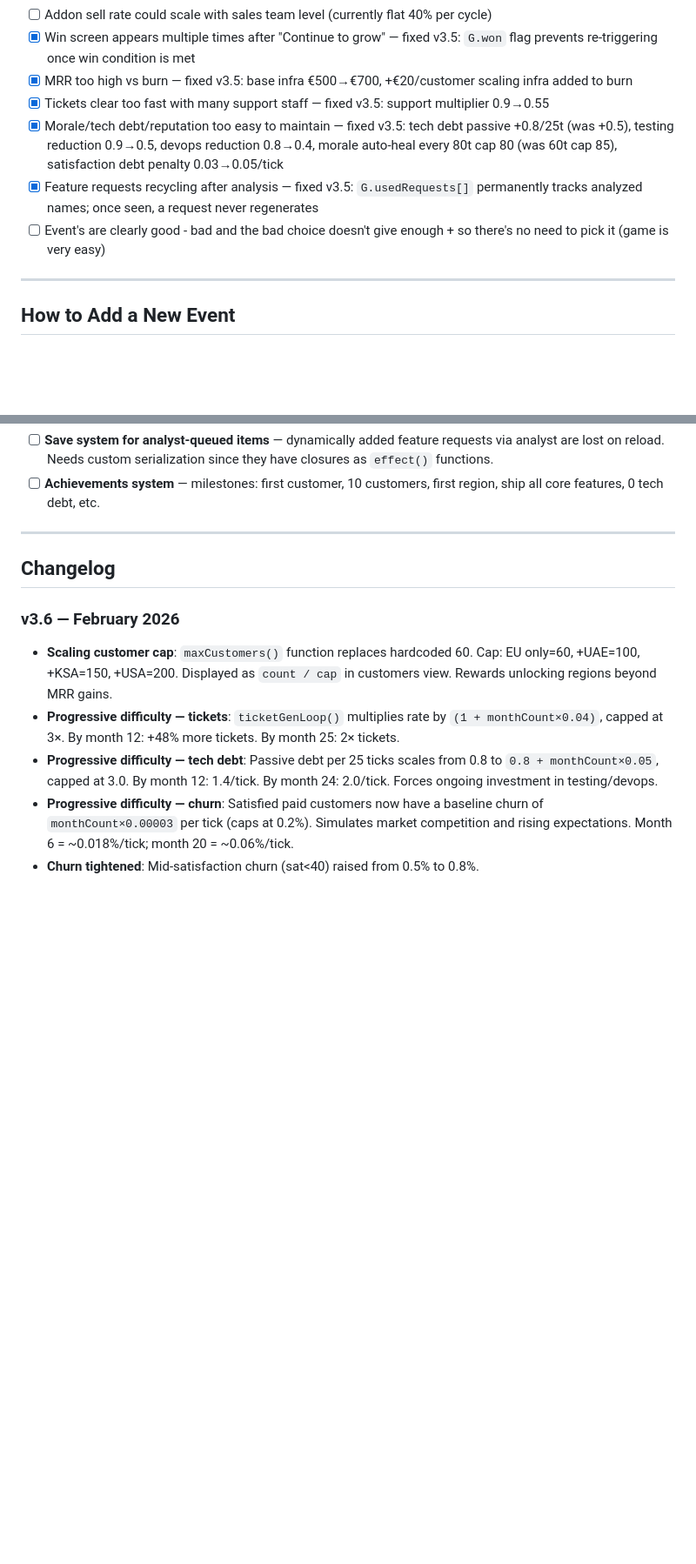
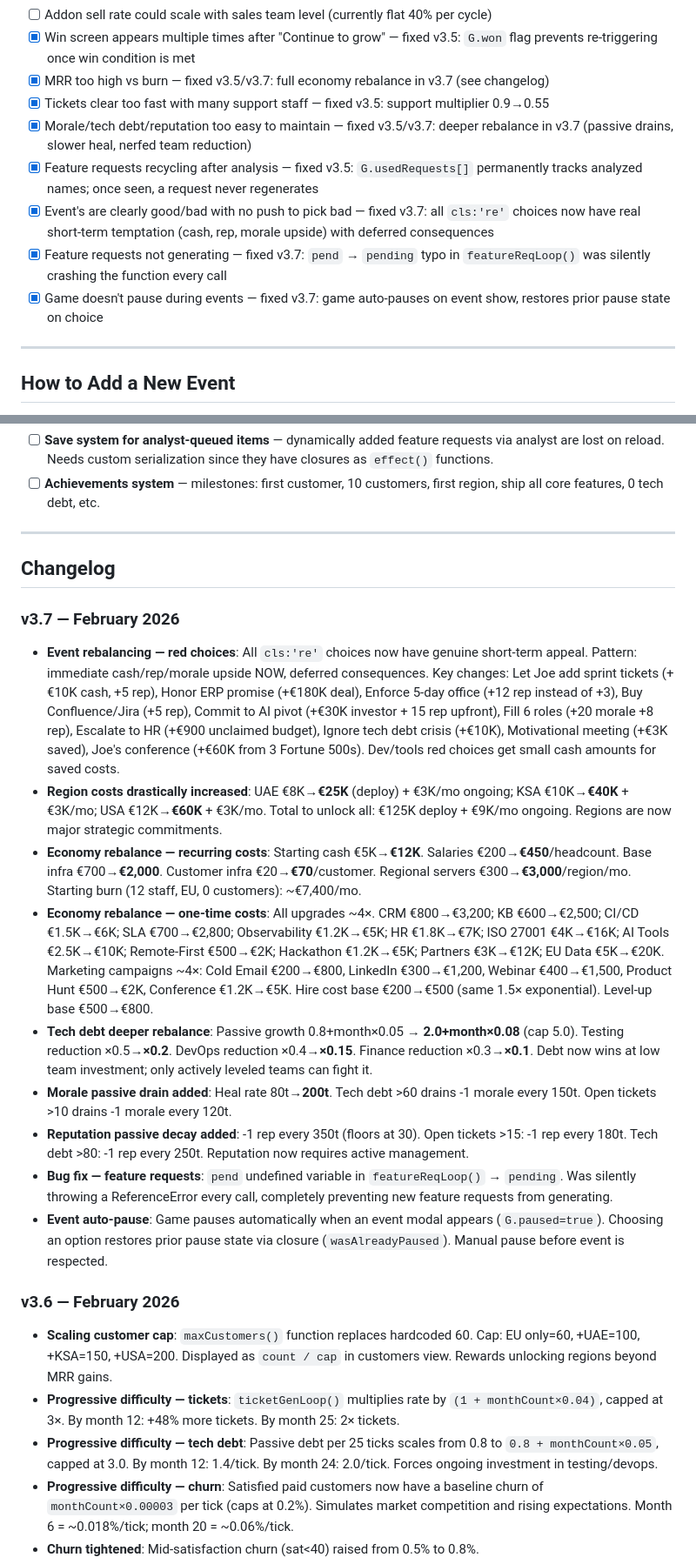
Before and after one commit to m-prochazka/rectangularo, a Markdown page: CONTEXT.md, 2 parts joined by grey strips. Shown at 87% size. Rendered like a GitHub page; blank space fills up the shorter version.

```diff
--- a/CONTEXT.md
+++ b/CONTEXT.md
@@ -339,11 +339,13 @@ Threshold events have a 3,000–5,000 tick cooldown before re-triggering.
 - [ ] Terry Stroll events could trigger more frequently (they're beloved)
 - [ ] Addon sell rate could scale with sales team level (currently flat 40% per cycle)
 - [x] Win screen appears multiple times after "Continue to grow" — fixed v3.5: `G.won` flag prevents re-triggering once win condition is met
-- [x] MRR too high vs burn — fixed v3.5: base infra €500→€700, +€20/customer scaling infra added to burn
+- [x] MRR too high vs burn — fixed v3.5/v3.7: full economy rebalance in v3.7 (see changelog)
 - [x] Tickets clear too fast with many support staff — fixed v3.5: support multiplier 0.9→0.55
-- [x] Morale/tech debt/reputation too easy to maintain — fixed v3.5: tech debt passive +0.8/25t (was +0.5), testing reduction 0.9→0.5, devops reduction 0.8→0.4, morale auto-heal every 80t cap 80 (was 60t cap 85), satisfaction debt penalty 0.03→0.05/tick
+- [x] Morale/tech debt/reputation too easy to maintain — fixed v3.5/v3.7: deeper rebalance in v3.7 (passive drains, slower heal, nerfed team reduction)
 - [x] Feature requests recycling after analysis — fixed v3.5: `G.usedRequests[]` permanently tracks analyzed names; once seen, a request never regenerates
-- [ ] Event's are clearly good - bad and the bad choice doesn't give enough + so there's no need to pick it (game is very easy)
+- [x] Event's are clearly good/bad with no push to pick bad — fixed v3.7: all `cls:'re'` choices now have real short-term temptation (cash, rep, morale upside) with deferred consequences
+- [x] Feature requests not generating — fixed v3.7: `pend` → `pending` typo in `featureReqLoop()` was silently crashing the function every call
+- [x] Game doesn't pause during events — fixed v3.7: game auto-pauses on event show, restores prior pause state on choice
 
 ---
 
@@ -463,6 +465,17 @@ Planned features and improvements. Implement these in future sessions.
 
 ## Changelog
 
+### v3.7 — February 2026
+- **Event rebalancing — red choices**: All `cls:'re'` choices now have genuine short-term appeal. Pattern: immediate cash/rep/morale upside NOW, deferred consequences. Key changes: Let Joe add sprint tickets (+€10K cash, +5 rep), Honor ERP promise (+€180K deal), Enforce 5-day office (+12 rep instead of +3), Buy Confluence/Jira (+5 rep), Commit to AI pivot (+€30K investor + 15 rep upfront), Fill 6 roles (+20 morale +8 rep), Escalate to HR (+€900 unclaimed budget), Ignore tech debt crisis (+€10K), Motivational meeting (+€3K saved), Joe's conference (+€60K from 3 Fortune 500s). Dev/tools red choices get small cash amounts for saved costs.
+- **Region costs drastically increased**: UAE €8K→**€25K** (deploy) + €3K/mo ongoing; KSA €10K→**€40K** + €3K/mo; USA €12K→**€60K** + €3K/mo. Total to unlock all: €125K deploy + €9K/mo ongoing. Regions are now major strategic commitments.
+- **Economy rebalance — recurring costs**: Starting cash €5K→**€12K**. Salaries €200→**€450**/headcount. Base infra €700→**€2,000**. Customer infra €20→**€70**/customer. Regional servers €300→**€3,000**/region/mo. Starting burn (12 staff, EU, 0 customers): ~€7,400/mo.
+- **Economy rebalance — one-time costs**: All upgrades ~4×. CRM €800→€3,200; KB €600→€2,500; CI/CD €1.5K→€6K; SLA €700→€2,800; Observability €1.2K→€5K; HR €1.8K→€7K; ISO 27001 €4K→€16K; AI Tools €2.5K→€10K; Remote-First €500→€2K; Hackathon €1.2K→€5K; Partners €3K→€12K; EU Data €5K→€20K. Marketing campaigns ~4×: Cold Email €200→€800, LinkedIn €300→€1,200, Webinar €400→€1,500, Product Hunt €500→€2K, Conference €1.2K→€5K. Hire cost base €200→€500 (same 1.5× exponential). Level-up base €500→€800.
+- **Tech debt deeper rebalance**: Passive growth 0.8+month×0.05 → **2.0+month×0.08** (cap 5.0). Testing reduction ×0.5→**×0.2**. DevOps reduction ×0.4→**×0.15**. Finance reduction ×0.3→**×0.1**. Debt now wins at low team investment; only actively leveled teams can fight it.
+- **Morale passive drain added**: Heal rate 80t→**200t**. Tech debt >60 drains -1 morale every 150t. Open tickets >10 drains -1 morale every 120t.
+- **Reputation passive decay added**: -1 rep every 350t (floors at 30). Open tickets >15: -1 rep every 180t. Tech debt >80: -1 rep every 250t. Reputation now requires active management.
+- **Bug fix — feature requests**: `pend` undefined variable in `featureReqLoop()` → `pending`. Was silently throwing a ReferenceError every call, completely preventing new feature requests from generating.
+- **Event auto-pause**: Game pauses automatically when an event modal appears (`G.paused=true`). Choosing an option restores prior pause state via closure (`wasAlreadyPaused`). Manual pause before event is respected.
+
 ### v3.6 — February 2026
 - **Scaling customer cap**: `maxCustomers()` function replaces hardcoded 60. Cap: EU only=60, +UAE=100, +KSA=150, +USA=200. Displayed as `count / cap` in customers view. Rewards unlocking regions beyond MRR gains.
 - **Progressive difficulty — tickets**: `ticketGenLoop()` multiplies rate by `(1 + monthCount×0.04)`, capped at 3×. By month 12: +48% more tickets. By month 25: 2× tickets.
```
Also changed, not shown: other parts of CONTEXT.md (+29 -29 lines).
